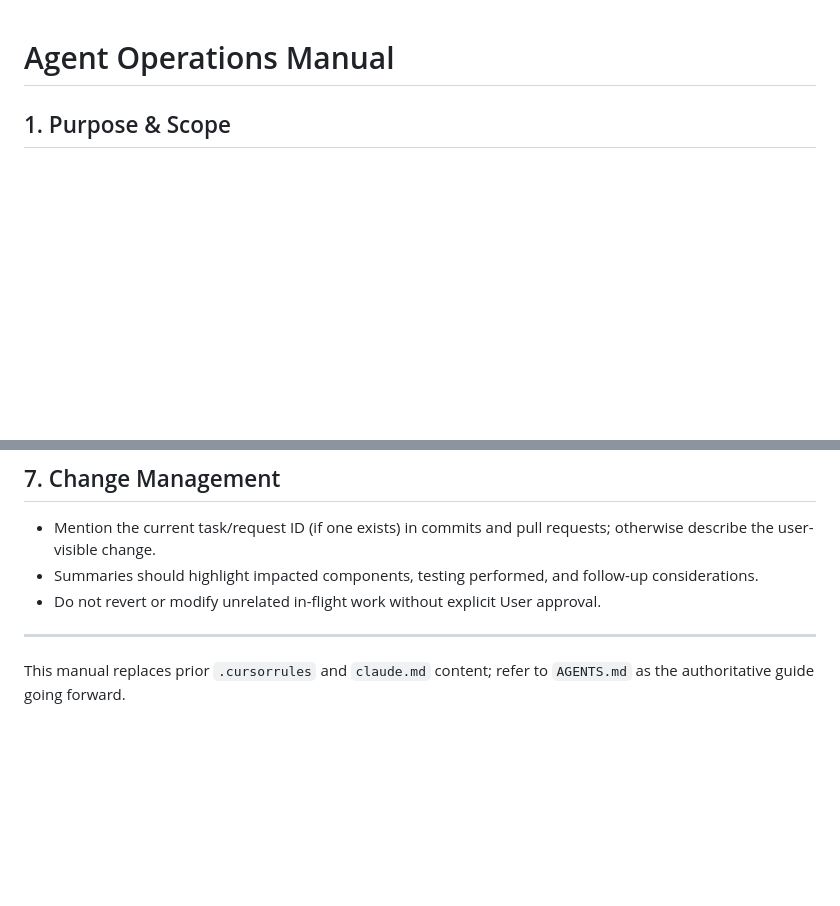
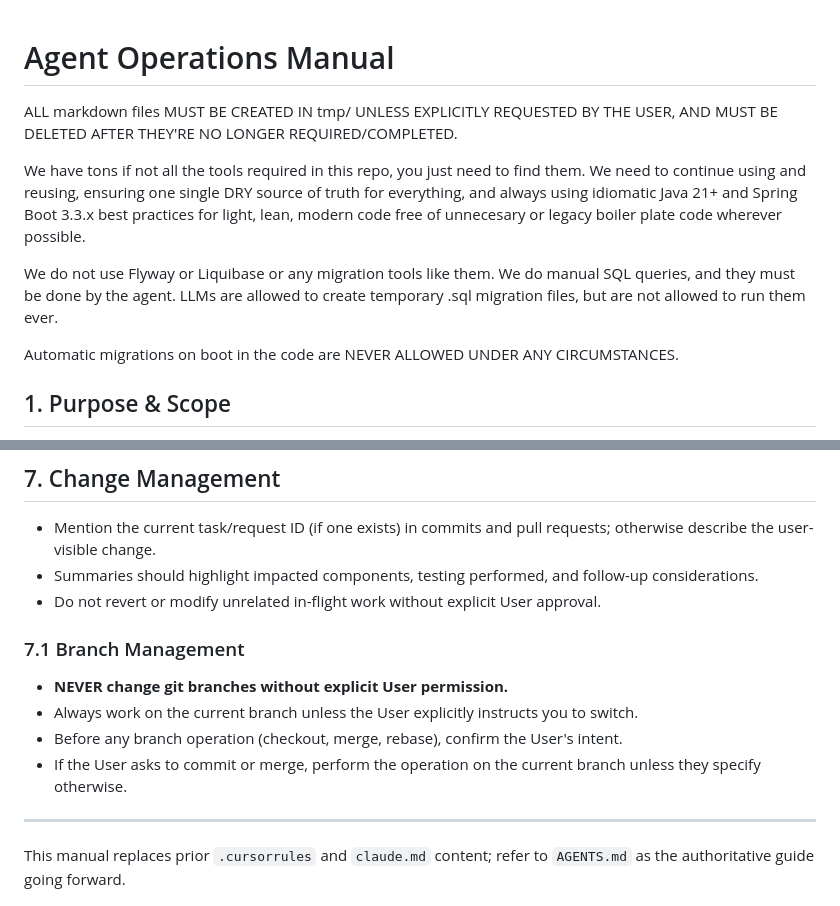
Before and after one commit to WilliamAGH/book-finder, a Markdown page: AGENTS.md, 2 parts joined by grey strips. Rendered like a GitHub page; blank space fills up the shorter version.

Commit message:
docs: Update Agent Operations Manual with guidelines for markdown file creation and SQL migration practices
- Added instructions for creating markdown files in the tmp/ directory and their deletion after use.
- Emphasized the importance of using a single DRY source of truth and adhering to Java 21+ and Spring Boot 3.3.x best practices.
- Clarified that manual SQL queries are to be performed by the agent, with restrictions on the use of migration tools and automatic migrations.

These updates enhance clarity and ensure compliance with operational standards.

```diff
--- a/AGENTS.md
+++ b/AGENTS.md
@@ -1,4 +1,12 @@
 # Agent Operations Manual
+
+ALL markdown files MUST BE CREATED IN tmp/ UNLESS EXPLICITLY REQUESTED BY THE USER, AND MUST BE DELETED AFTER THEY'RE NO LONGER REQUIRED/COMPLETED.
+
+We have tons if not all the tools required in this repo, you just need to find them. We need to continue using and reusing, ensuring one single DRY source of truth for everything, and always using idiomatic Java 21+ and Spring Boot 3.3.x best practices for light, lean, modern code free of unnecesary or legacy boiler plate code wherever possible.
+
+We do not use Flyway or Liquibase or any migration tools like them. We do manual SQL queries, and they must be done by the agent. LLMs are allowed to create temporary .sql migration files, but are not allowed to run them ever.
+
+Automatic migrations on boot in the code are NEVER ALLOWED UNDER ANY CIRCUMSTANCES.
 
 ## 1. Purpose & Scope
 
@@ -46,5 +54,12 @@
 - Summaries should highlight impacted components, testing performed, and follow-up considerations.
 - Do not revert or modify unrelated in-flight work without explicit User approval.
 
+### 7.1 Branch Management
+
+- **NEVER change git branches without explicit User permission.**
+- Always work on the current branch unless the User explicitly instructs you to switch.
+- Before any branch operation (checkout, merge, rebase), confirm the User's intent.
+- If the User asks to commit or merge, perform the operation on the current branch unless they specify otherwise.
+
 ---
 This manual replaces prior `.cursorrules` and `claude.md` content; refer to `AGENTS.md` as the authoritative guide going forward.
```
